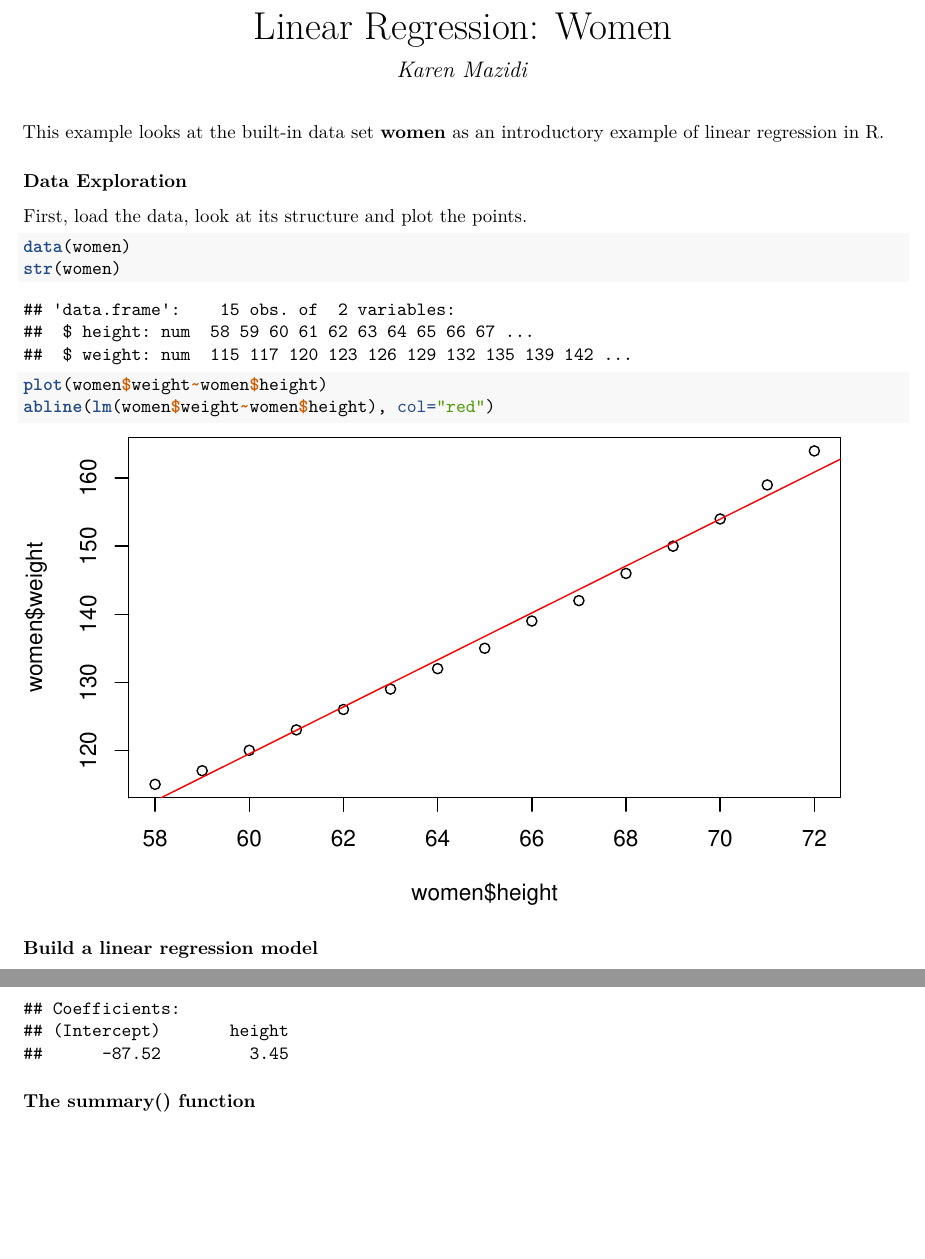
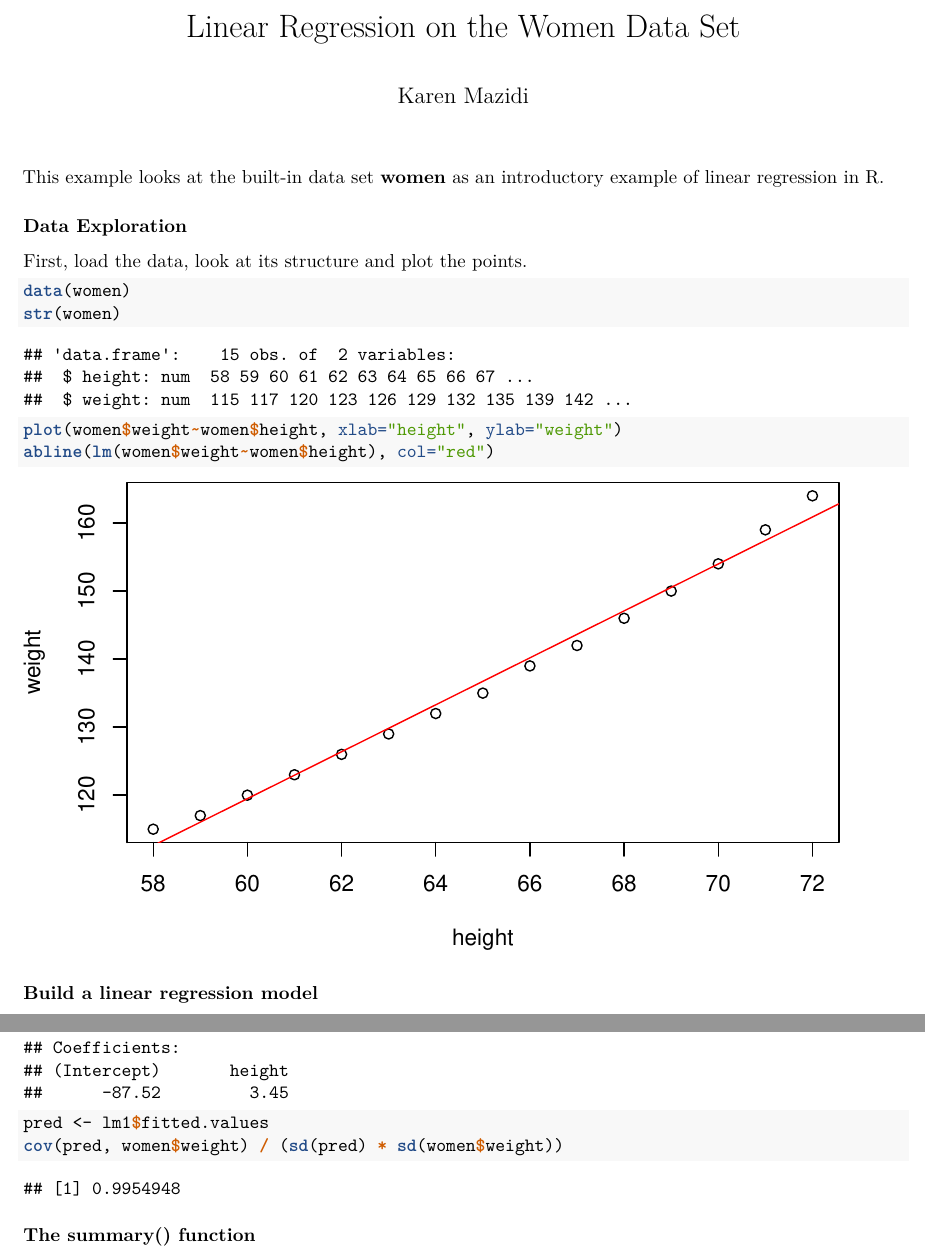
Before and after one commit to kjmazidi/Machine_Learning_2nd_edition, an R Markdown document (Part_2_Linear_Models/5-1_LinReg_women.Rmd): two parts of pages 1 and 2 of 4, joined at a grey line, cut at the place of the change, the shorter picture padded with empty space. The pictures show the output file Part_2_Linear_Models/5-1_LinReg_women.pdf that the author committed with the source.

Commit message:
Add files via upload

````diff
--- a/Part_2_Linear_Models/5-1_LinReg_women.Rmd
+++ b/Part_2_Linear_Models/5-1_LinReg_women.Rmd
@@ -1,5 +1,5 @@
 ---
-title: 'Linear Regression: Women'
+title: 'Linear Regression on the Women Data Set'
 author: "Karen Mazidi"
 output:
   pdf_document: default
@@ -19,7 +19,7 @@ First, load the data, look at its structure and plot the points.
 ```{r}
 data(women)
 str(women)
-plot(women$weight~women$height)
+plot(women$weight~women$height, xlab="height", ylab="weight")
 abline(lm(women$weight~women$height), col="red")
 ```
 
@@ -32,6 +32,11 @@ When we type the model name, R returns basic information about the model.
 ```{r}
 lm1 <- lm(weight~height, data=women)
 lm1
+```
+
+```{r}
+pred <- lm1$fitted.values
+cov(pred, women$weight) / (sd(pred) * sd(women$weight))
 ```
 
 ### The summary() function
````
Also changed, not shown: Part_2_Linear_Models/5-1_LinReg_women.pdf.
